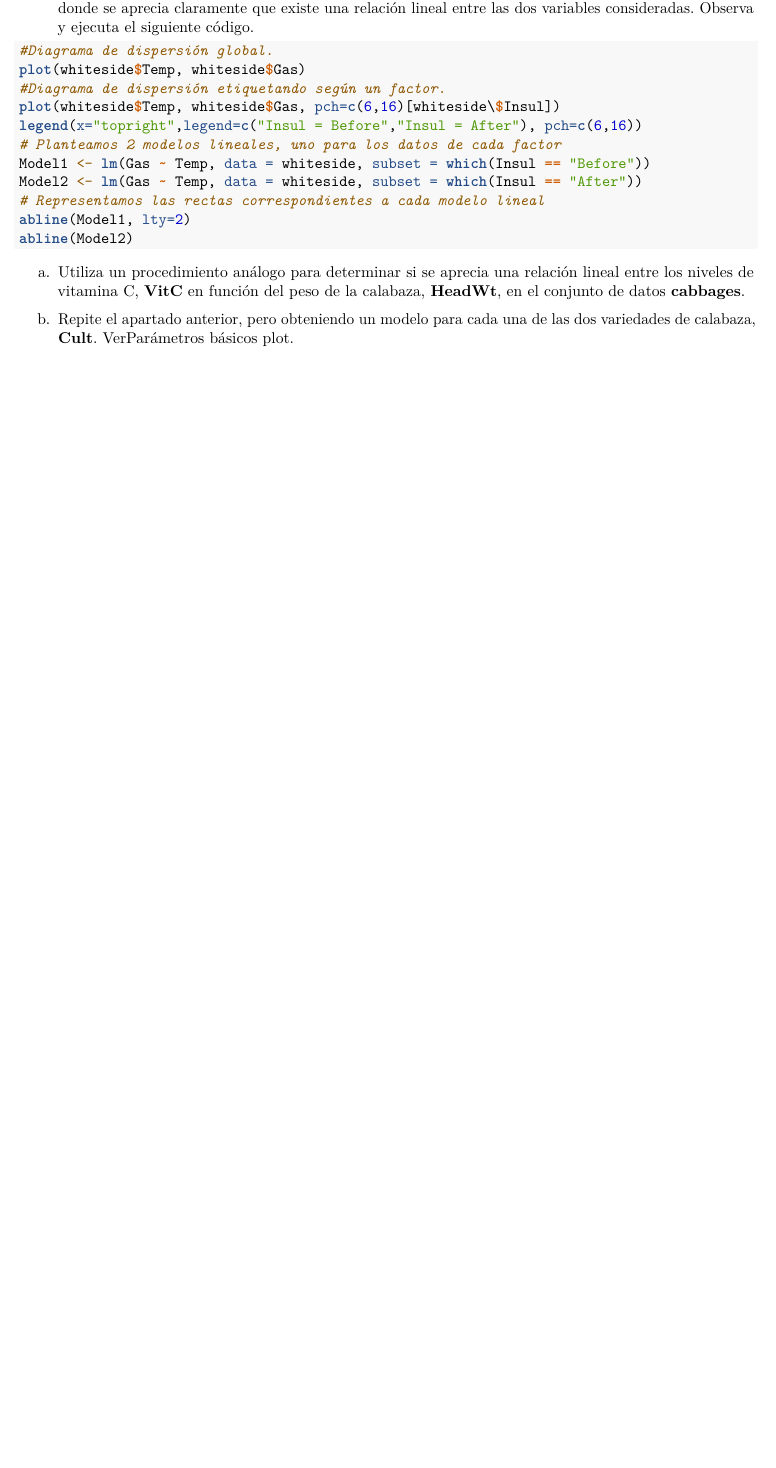
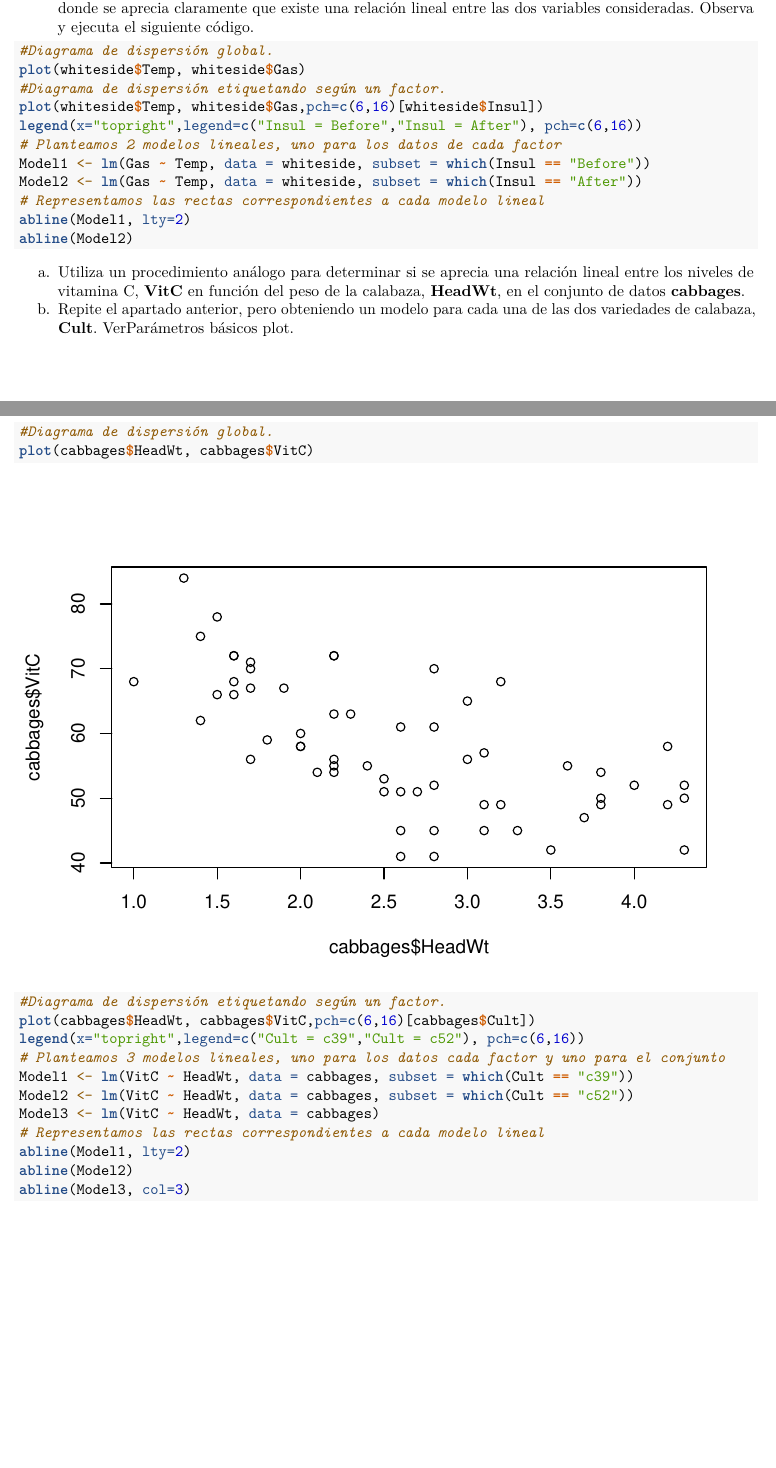
Before and after one commit to ensabai/SolucionesTema1, an R Markdown document (BoletinTema1ALUMNO.Rmd): part of page 12 of 13 before the commit and two parts of pages 12 and 13 of 15 after it, the two joined at a grey line, cut so that both start at the same text, the shorter picture padded with empty space. Rendered offline with R 4.5, knitr and Pandoc, then LaTeX, with nearby package versions.

Commit message:
Noveno Commit

````diff
--- a/BoletinTema1ALUMNO.Rmd
+++ b/BoletinTema1ALUMNO.Rmd
@@ -278,7 +278,7 @@ hist(cabbages$VitC[cabbages$Cult == "c52"])
 #Diagrama de dispersión global.
 plot(whiteside$Temp, whiteside$Gas)
 #Diagrama de dispersión etiquetando según un factor.
-plot(whiteside$Temp, whiteside$Gas, pch=c(6,16)[whiteside\$Insul])
+plot(whiteside$Temp, whiteside$Gas,pch=c(6,16)[whiteside$Insul])
 legend(x="topright",legend=c("Insul = Before","Insul = After"), pch=c(6,16))
 # Planteamos 2 modelos lineales, uno para los datos de cada factor
 Model1 <- lm(Gas ~ Temp, data = whiteside, subset = which(Insul == "Before"))
@@ -307,7 +307,19 @@ a.  Utiliza un procedimiento análogo para determinar si se aprecia una relació
 b.  Repite el apartado anterior, pero obteniendo un modelo para cada una de las dos variedades de calabaza, **Cult**. Ver[Parámetros básicos plot](https://www.statmethods.net/advgraphs/parameters.html).
 
 ```{r}
-
+#Diagrama de dispersión global.
+plot(cabbages$HeadWt, cabbages$VitC)
+#Diagrama de dispersión etiquetando según un factor.
+plot(cabbages$HeadWt, cabbages$VitC,pch=c(6,16)[cabbages$Cult])
+legend(x="topright",legend=c("Cult = c39","Cult = c52"), pch=c(6,16))
+# Planteamos 3 modelos lineales, uno para los datos cada factor y uno para el conjunto
+Model1 <- lm(VitC ~ HeadWt, data = cabbages, subset = which(Cult == "c39"))
+Model2 <- lm(VitC ~ HeadWt, data = cabbages, subset = which(Cult == "c52"))
+Model3 <- lm(VitC ~ HeadWt, data = cabbages)
+# Representamos las rectas correspondientes a cada modelo lineal
+abline(Model1, lty=2)
+abline(Model2)
+abline(Model3, col=3)
 
 
 
````
Also changed, not shown: BoletinTema1ALUMNO.Rmd (24 more changed lines).
